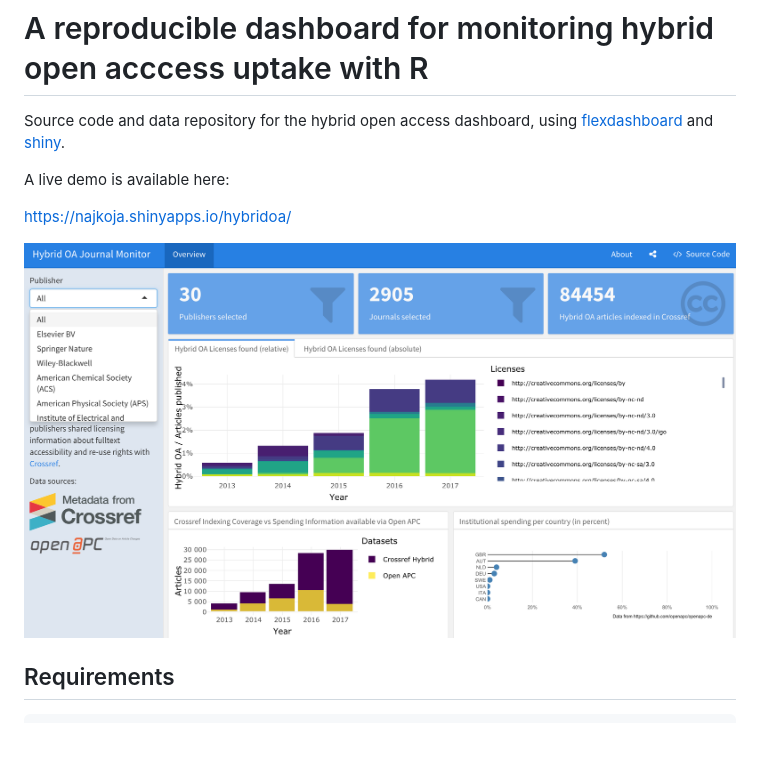
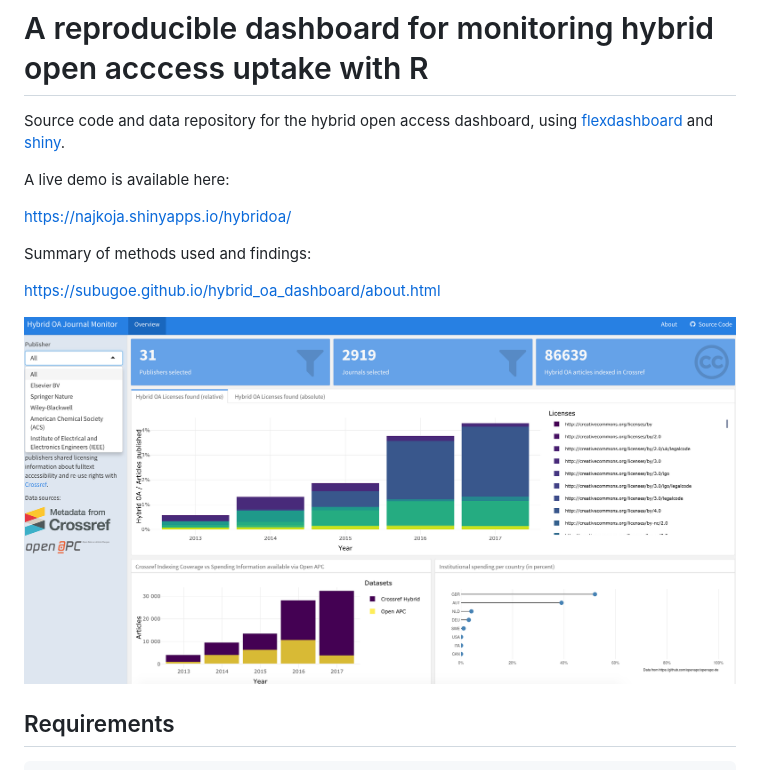
Before and after one commit to subugoe/hoad, a Markdown page: README.md, the part around the change. Drawn GitHub-style; pictures changed too: img/screenshot.png; blank space fills up the shorter version.

Commit message:
docs now include hybrid oa journal article share by publishers

```diff
--- a/README.md
+++ b/README.md
@@ -5,6 +5,10 @@ Source code and data repository for the hybrid open access dashboard, using [fle
 A live demo is available here:
 
 <https://najkoja.shinyapps.io/hybridoa/>
+
+Summary of methods used and findings:
+
+<https://subugoe.github.io/hybrid_oa_dashboard/about.html>
 
 ![](img/screenshot.png)
 
```
Also changed, not shown: docs/about.md (+32 -19 lines), img/oa_variation.png (added), img/oapc_cr_springer.png (added), 2 other files.
